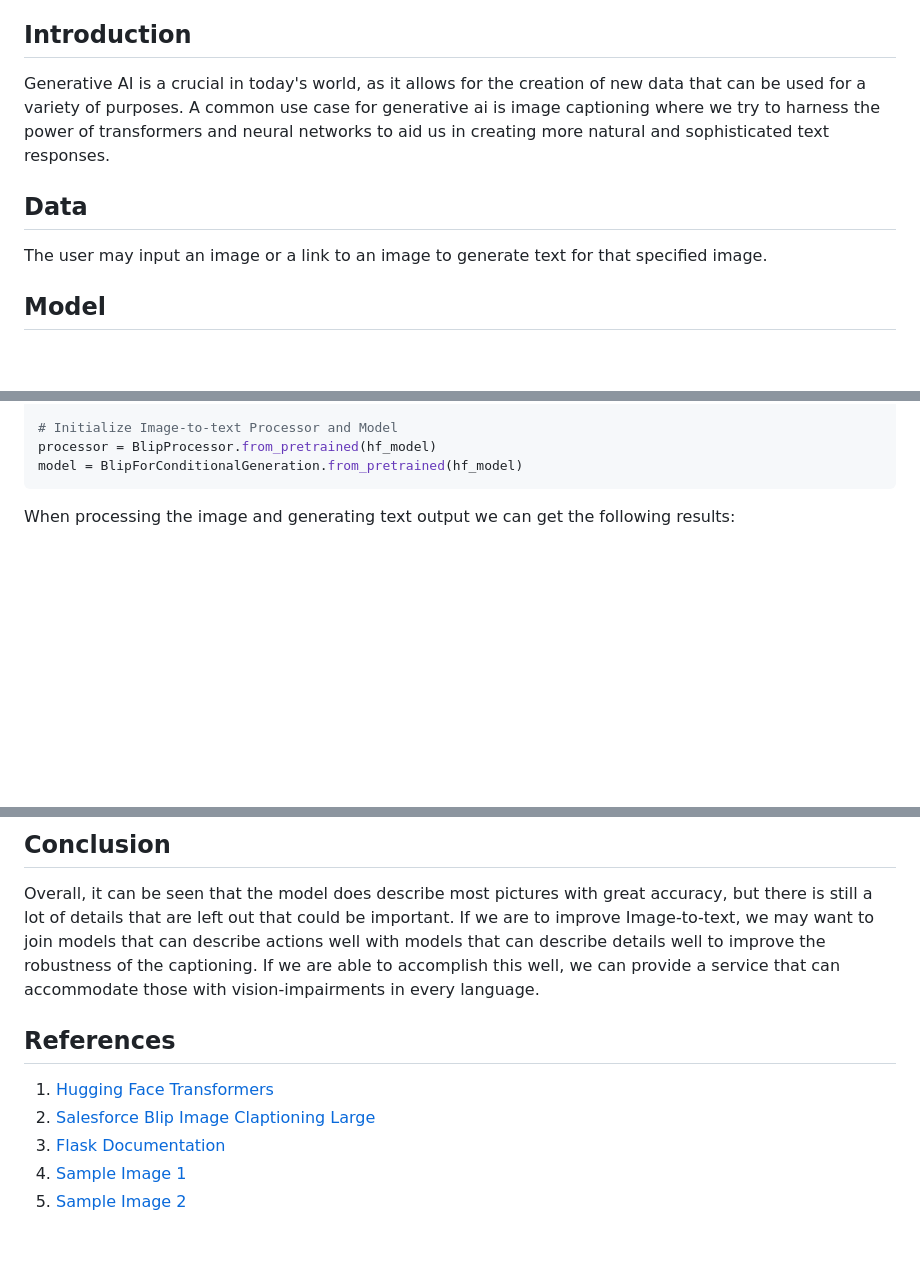
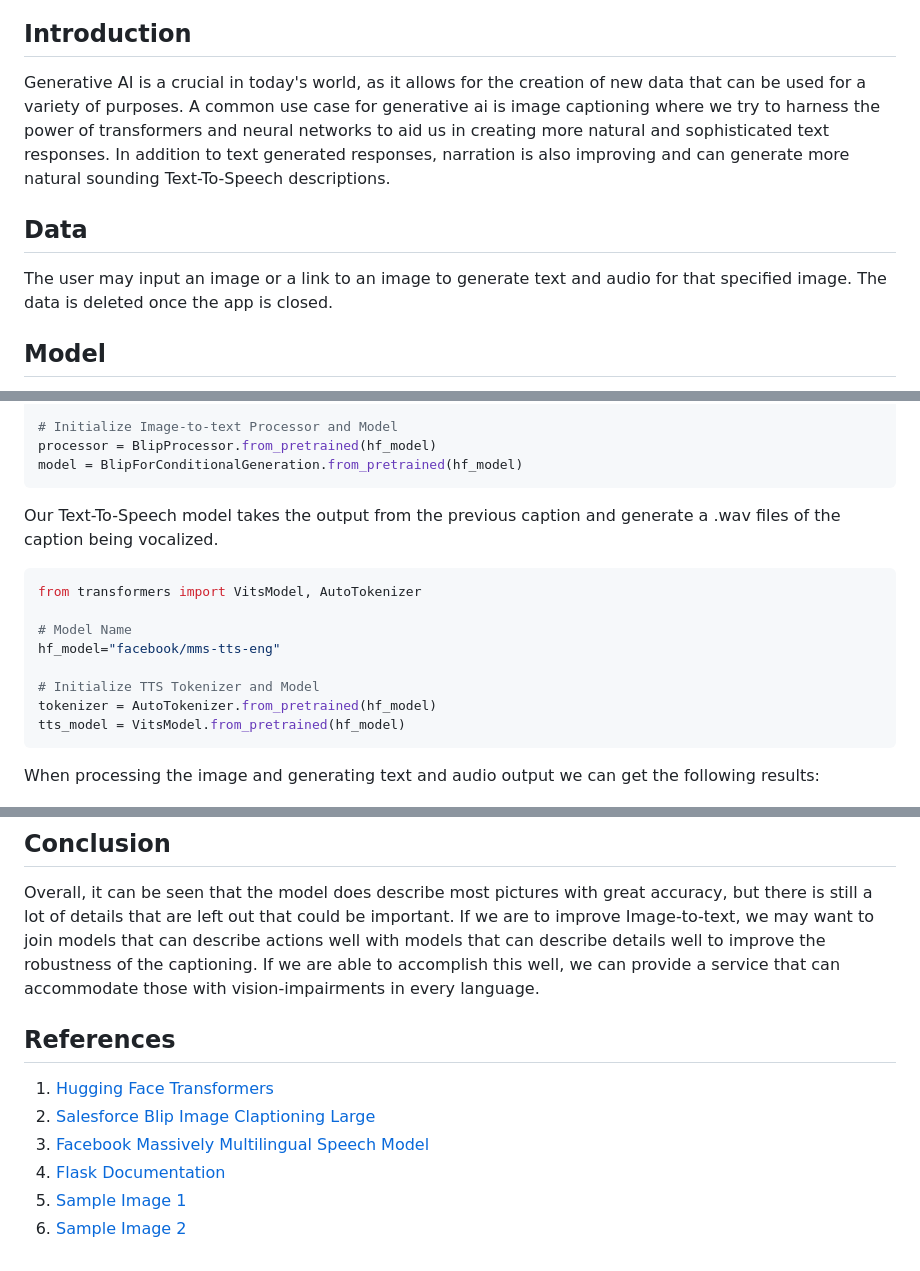
Before and after one commit to tricao7/GenerativeAI-ImageTranslation, a Markdown page: README.md, 3 parts joined by grey strips. GitHub-like rendering; blank space fills up the shorter version.

````diff
--- a/README.md
+++ b/README.md
@@ -26,11 +27,11 @@ Work in Progress
 
 ## Introduction
 
-Generative AI is a crucial in today's world, as it allows for the creation of new data that can be used for a variety of purposes. A common use case for generative ai is image captioning where we try to harness the power of transformers and neural networks to aid us in creating more natural and sophisticated text responses.
+Generative AI is a crucial in today's world, as it allows for the creation of new data that can be used for a variety of purposes. A common use case for generative ai is image captioning where we try to harness the power of transformers and neural networks to aid us in creating more natural and sophisticated text responses. In addition to text generated responses, narration is also improving and can generate more natural sounding Text-To-Speech descriptions.
 
 ## Data
 
-The user may input an image or a link to an image to generate text for that specified image.
+The user may input an image or a link to an image to generate text and audio for that specified image. The data is deleted once the app is closed.
 
 ## Model
 
@@ -47,7 +48,20 @@ processor = BlipProcessor.from_pretrained(hf_model)
 model = BlipForConditionalGeneration.from_pretrained(hf_model)
 ```
 
-When processing the image and generating text output we can get the following results:
+Our Text-To-Speech model takes the output from the previous caption and generate a .wav files of the caption being vocalized.
+
+```python
+from transformers import VitsModel, AutoTokenizer
+
+# Model Name
+hf_model="facebook/mms-tts-eng"
+
+# Initialize TTS Tokenizer and Model
+tokenizer = AutoTokenizer.from_pretrained(hf_model)
+tts_model = VitsModel.from_pretrained(hf_model)
+```
+
+When processing the image and generating text and audio output we can get the following results:
 
 <!DOCTYPE html>
 <html>
@@ -74,11 +91,11 @@ When processing the image and generating text output we can get the following re
 
 Overall, it can be seen that the model does describe most pictures with great accuracy, but there is still a lot of details that are left out that could be important. If we are to improve Image-to-text, we may want to join models that can describe actions well with models that can describe details well to improve the robustness of the captioning. If we are able to accomplish this well, we can provide a service that can accommodate those with vision-impairments in every language.
 
-
 ## References
 
 1. [Hugging Face Transformers](https://huggingface.co/transformers/)
 2. [Salesforce Blip Image Claptioning Large](https://huggingface.co/Salesforce/blip-image-captioning-large)
-3. [Flask Documentation](https://flask.palletsprojects.com/en/3.0.x/)
-4. [Sample Image 1](https://www.google.com/url?sa=i&url=https%3A%2F%2Fwww.skijapan.com%2Fresorts%2F&psig=AOvVaw0CfuRjI2bG94MO2qPyNhpL&ust=1708889000940000&source=images&cd=vfe&opi=89978449&ved=0CBMQjRxqFwoTCPjhj-HZxIQDFQAAAAAdAAAAABAE)
-5. [Sample Image 2](https://www.google.com/url?sa=i&url=https%3A%2F%2Fauthentiktravel.com%2Ftop-5-beautiful-destinations-kayaking-vietnam&psig=AOvVaw0jKQqBzYbNiM90yVC8JA29&ust=1708887385435000&source=images&cd=vfe&opi=89978449&ved=0CBMQjRxqFwoTCJCyhd_TxIQDFQAAAAAdAAAAABAJ)
+3. [Facebook Massively Multilingual Speech Model](https://huggingface.co/facebook/mms-tts-eng)
+4. [Flask Documentation](https://flask.palletsprojects.com/en/3.0.x/)
+5. [Sample Image 1](https://www.google.com/url?sa=i&url=https%3A%2F%2Fwww.skijapan.com%2Fresorts%2F&psig=AOvVaw0CfuRjI2bG94MO2qPyNhpL&ust=1708889000940000&source=images&cd=vfe&opi=89978449&ved=0CBMQjRxqFwoTCPjhj-HZxIQDFQAAAAAdAAAAABAE)
+6. [Sample Image 2](https://www.google.com/url?sa=i&url=https%3A%2F%2Fauthentiktravel.com%2Ftop-5-beautiful-destinations-kayaking-vietnam&psig=AOvVaw0jKQqBzYbNiM90yVC8JA29&ust=1708887385435000&source=images&cd=vfe&opi=89978449&ved=0CBMQjRxqFwoTCJCyhd_TxIQDFQAAAAAdAAAAABAJ)
````
Also changed, not shown: other parts of README.md (+6 -2 lines).
